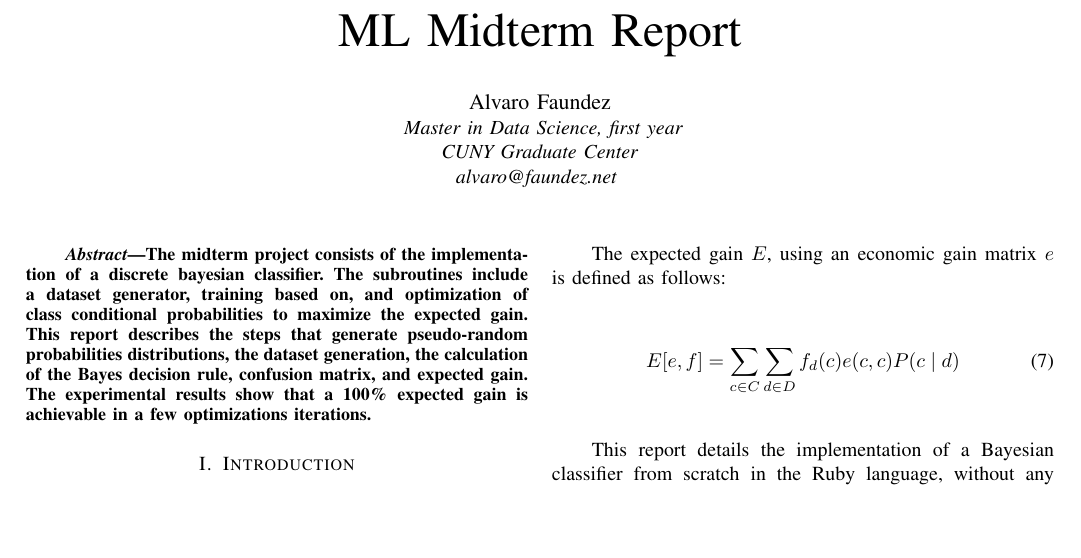
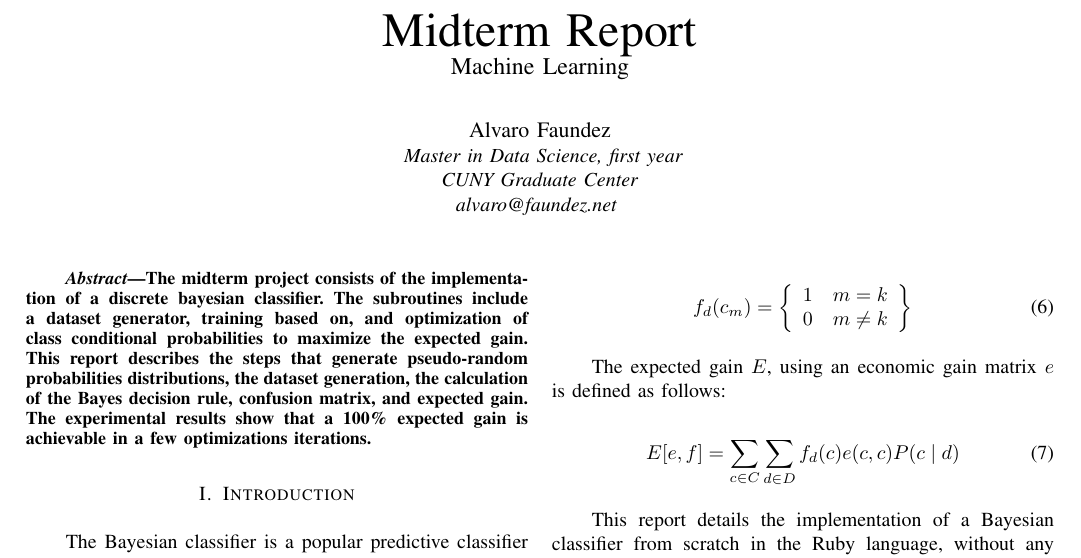
Before and after one commit to afaundez/ml-midterm, a LaTeX paper (report.tex): part of page 1 of 5, cut so that both start at the same text, the shorter picture padded with empty space. Compiled offline with pdfLaTeX.

Commit message:
Improve title

```diff
--- a/report.tex
+++ b/report.tex
@@ -15,7 +15,8 @@
 
 \begin{document}
 
-\title{ML Midterm Report}
+\title{Midterm Report \\
+  \large Machine Learning}
 
 \author{
   \IEEEauthorblockN{Alvaro Faundez}
```
